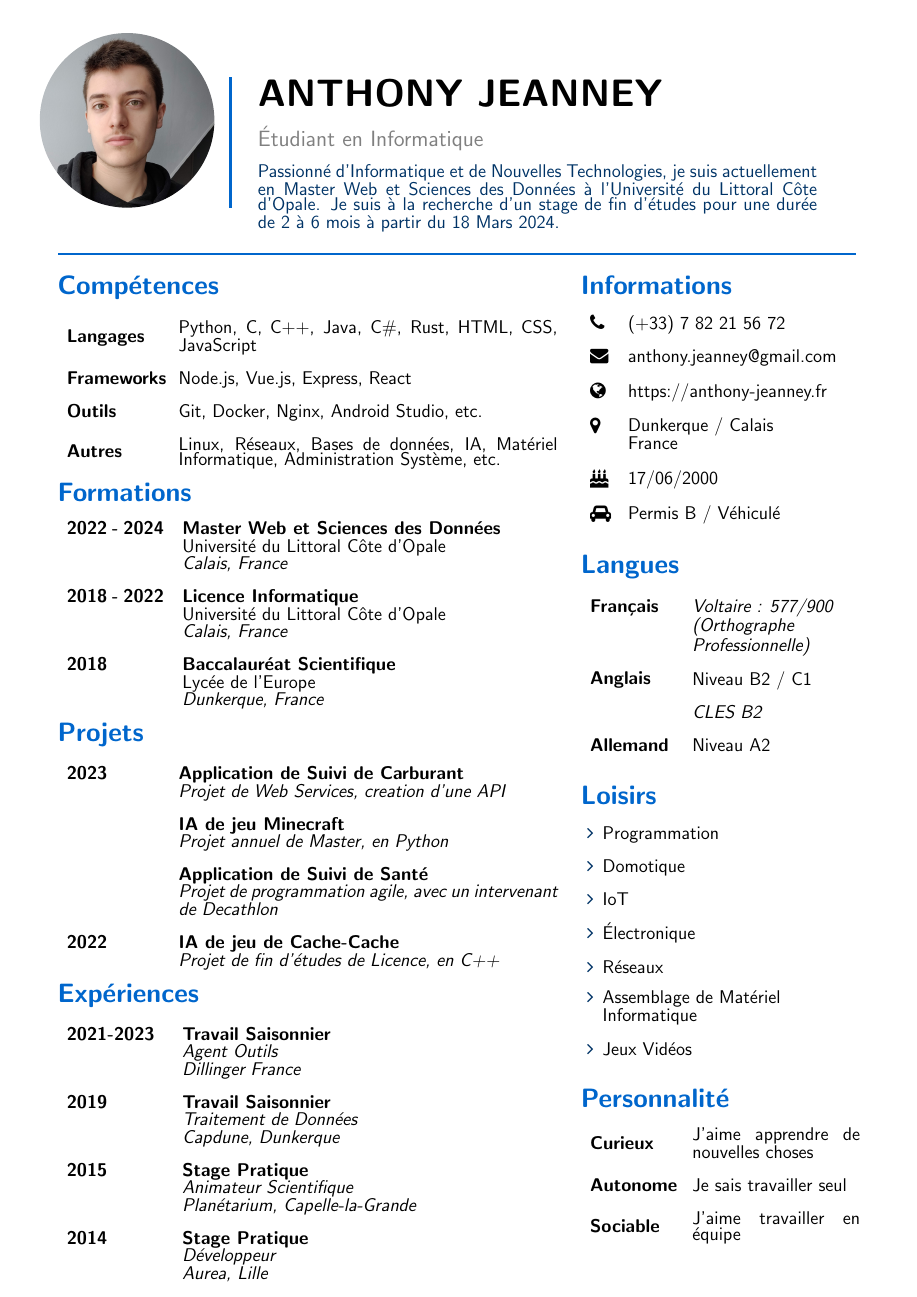
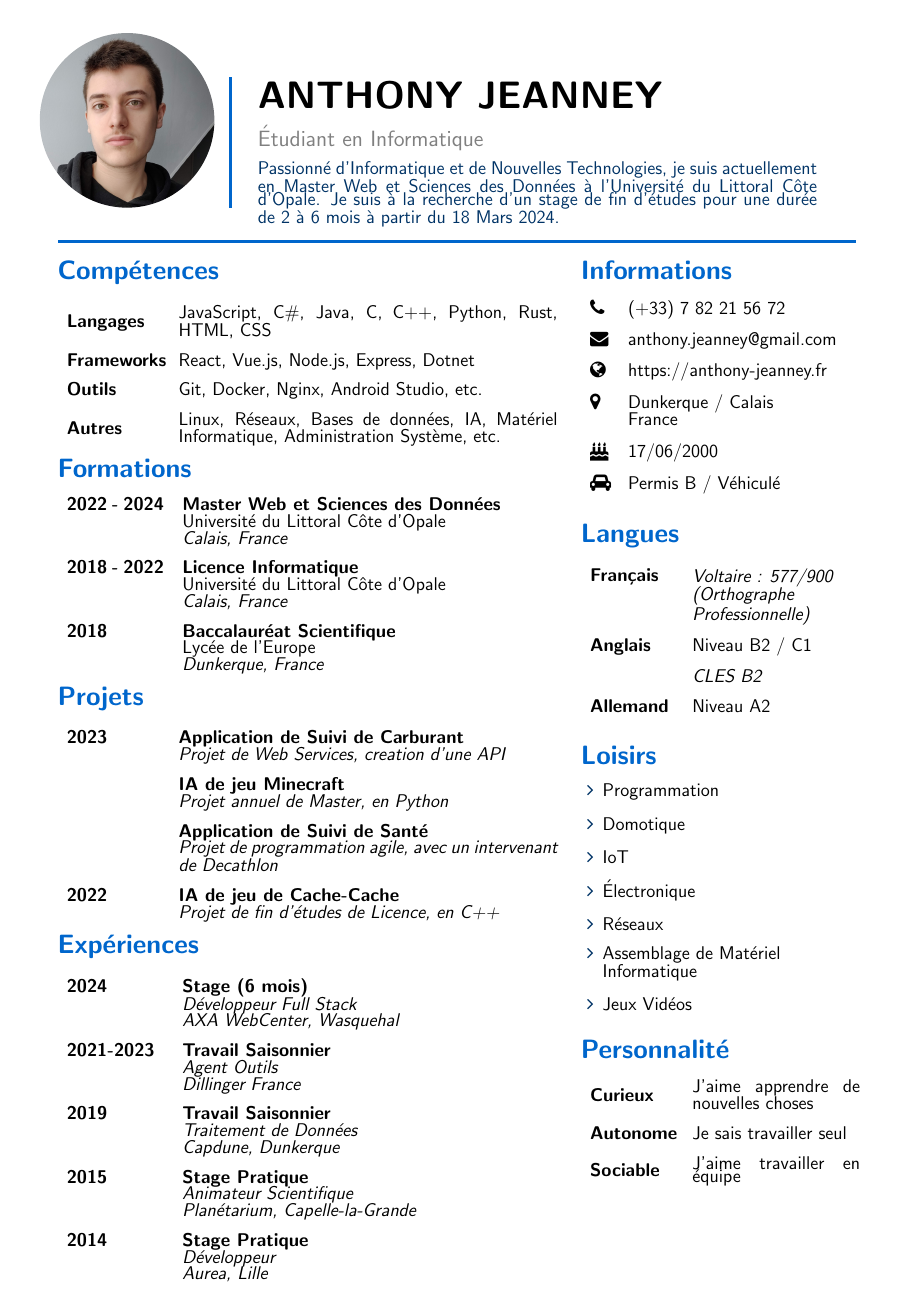
Before and after one commit to Uxzylon/resume, a LaTeX CV (resume.tex): the whole page. Compiled offline with pdfLaTeX.

Commit message:
Update new internship

```diff
--- a/resume.tex
+++ b/resume.tex
@@ -30,7 +30,7 @@
 \hyphenpenalty=10000
 
 % Set line spacing
-\linespread{0.7}
+\linespread{0.59}
 
 \begin{document}
 
@@ -63,9 +63,9 @@
     % Skills
     \section*{\textcolor{sectioncolor}{Compétences}}
     \begin{tabular}{ m{0.18\textwidth} m{0.73\textwidth} }
-        \textbf{Langages} & Python, C, C++, Java, C\#, Rust, HTML, CSS, JavaScript \\
+        \textbf{Langages} & JavaScript, C\#, Java, C, C++, Python, Rust, HTML, CSS \\
         & \\
-        \textbf{Frameworks} & Node.js, Vue.js, Express, React \\
+        \textbf{Frameworks} & React, Vue.js, Node.js, Express, Dotnet \\
         & \\
         \textbf{Outils} & Git, Docker, Nginx, Android Studio, etc. \\
         & \\
@@ -113,6 +113,10 @@
     % Experiences
     \section*{\textcolor{sectioncolor}{Expériences}}
     \begin{tabular}{ m{0.187\textwidth} m{0.8\textwidth} }
+        \textbf{2024} & \textbf{Stage (6 mois)} \\
+        & \textit{Développeur Full Stack} \\
+        & \textit{AXA WebCenter, Wasquehal} \\
+        & \\
         \textbf{2021-2023} & \textbf{Travail Saisonnier} \\
         & \textit{Agent Outils} \\
         & \textit{Dillinger France} \\
```
